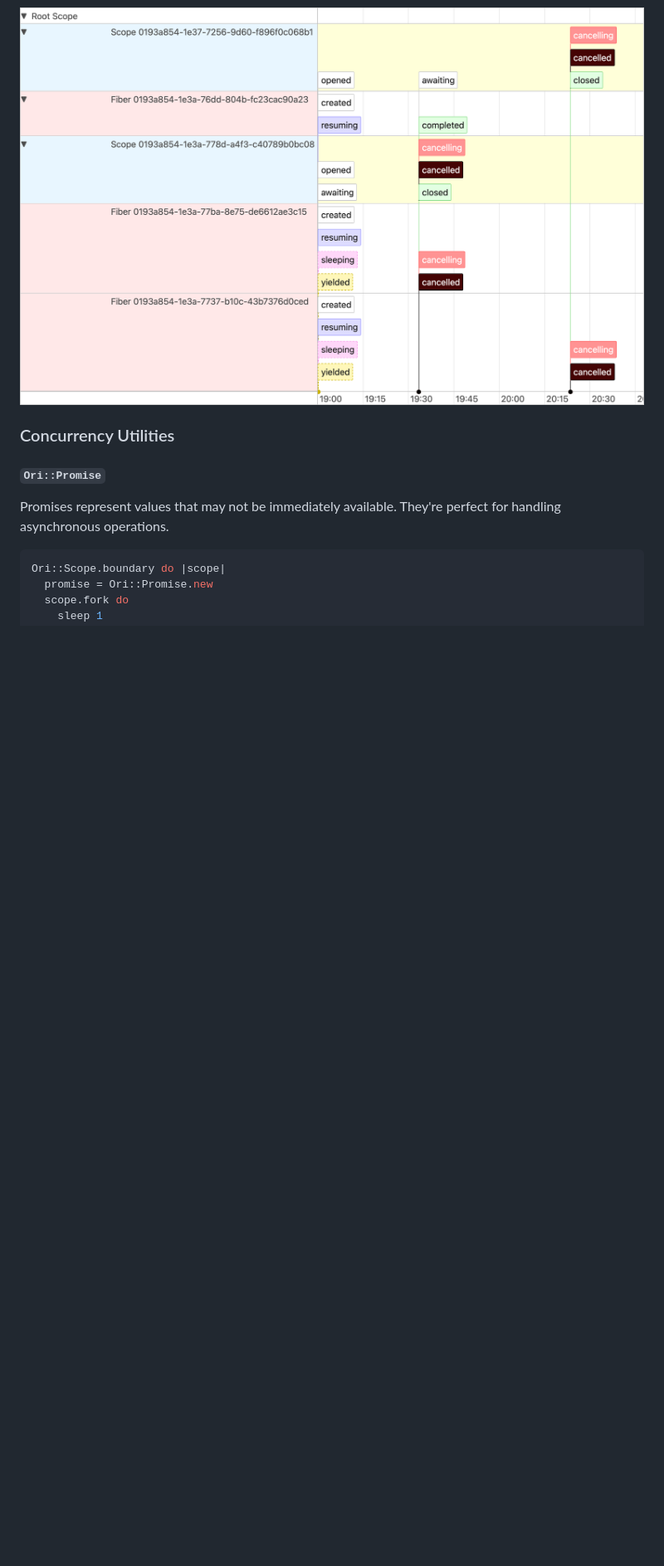
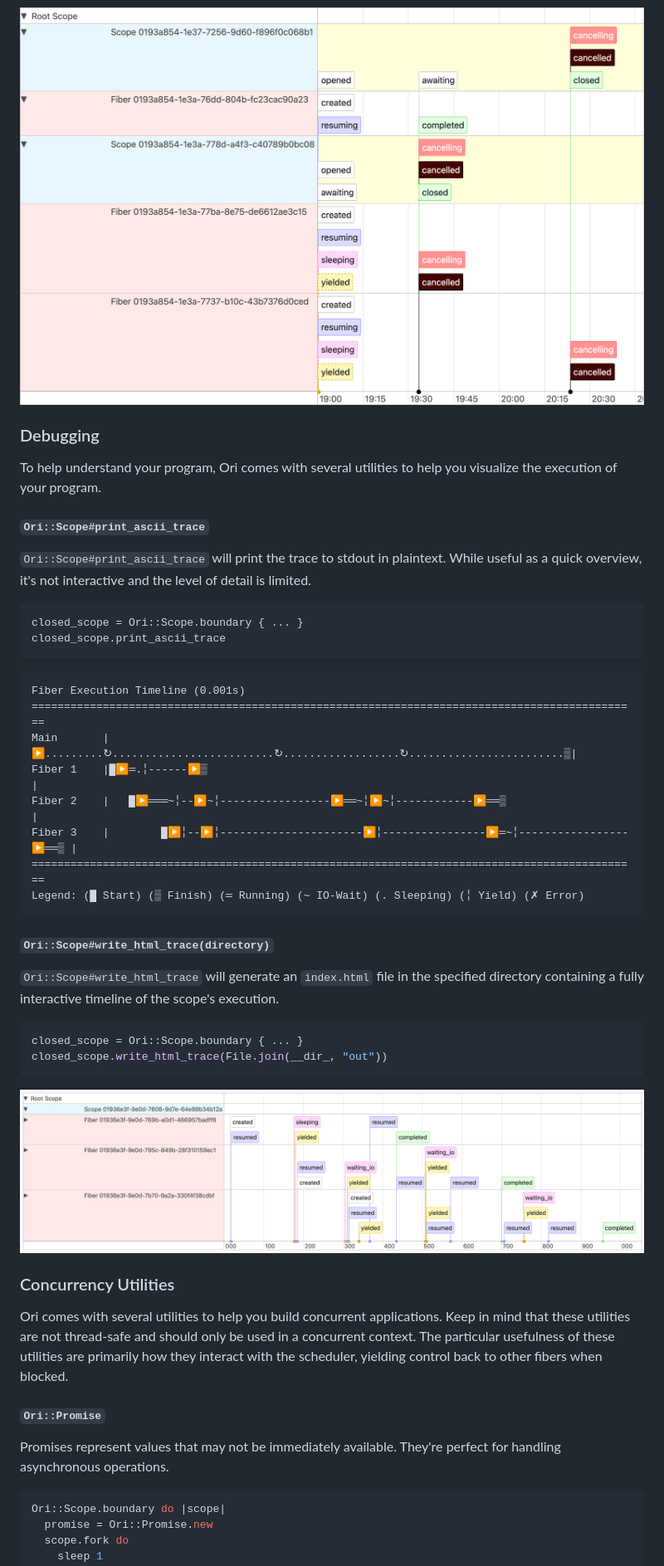
Before and after one commit to jahfer/ori, a Markdown page: README.md, the part around the change printed below. Shown: that part at 83% size. Rendered like a GitHub page; pictures changed too: docs/images/example_trace.png (added); folded sections open; blank space fills up the shorter version.

Commit message:
Add details to README

````diff
--- a/README.md
+++ b/README.md
@@ -68,7 +87,45 @@ end
 ![Trace visualization](./docs/images/example_boundary_cancellation.png)
 </details>
 
+### Debugging
+
+To help understand your program, Ori comes with several utilities to help you visualize the execution of your program.
+
+#### `Ori::Scope#print_ascii_trace`
+
+`Ori::Scope#print_ascii_trace` will print the trace to stdout in plaintext. While useful as a quick overview, it's not interactive and the level of detail is limited.
+
+```ruby
+closed_scope = Ori::Scope.boundary { ... }
+closed_scope.print_ascii_trace
+```
+
+
+```
+Fiber Execution Timeline (0.001s)
+==============================================================================================
+Main       |▶.........↻.........................↻..................↻........................▒|
+Fiber 1    |█▶═.╎------▶▒                                                                    |
+Fiber 2    |   █▶═══~╎--▶~╎-----------------▶══~╎▶~╎------------▶══▒                         |
+Fiber 3    |        █▶╎--▶╎----------------------▶╎----------------▶═~╎-----------------▶══▒ |
+==============================================================================================
+Legend: (█ Start) (▒ Finish) (═ Running) (~ IO-Wait) (. Sleeping) (╎ Yield) (✗ Error)
+```
+
+#### `Ori::Scope#write_html_trace(directory)`
+
+`Ori::Scope#write_html_trace` will generate an `index.html` file in the specified directory containing a fully interactive timeline of the scope's execution.
+
+```ruby
+closed_scope = Ori::Scope.boundary { ... }
+closed_scope.write_html_trace(File.join(__dir_, "out"))
+```
+
+![Trace visualization](./docs/images/example_trace.png)
+
 ### Concurrency Utilities
+
+Ori comes with several utilities to help you build concurrent applications. Keep in mind that these utilities are not thread-safe and should only be used in a concurrent context. The particular usefulness of these utilities are primarily how they interact with the scheduler, yielding control back to other fibers when blocked.
 
 #### `Ori::Promise`
 
````
Also changed, not shown: other parts of README.md (+20 -1 lines), 1 other file.
